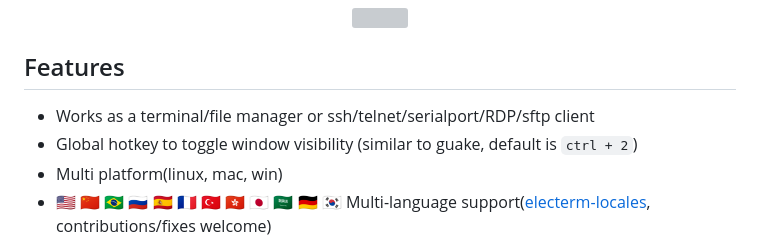
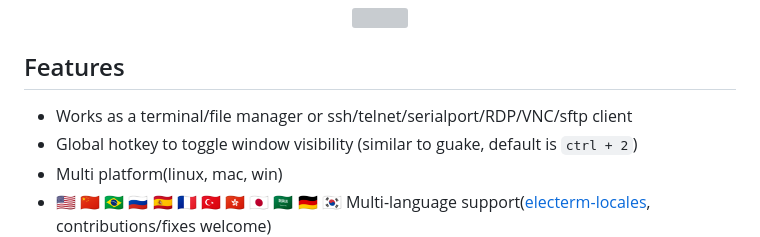
Before and after one commit to electerm/electerm-web, a Markdown page: README.md, the part around the change. Drawn GitHub-style; grey boxes are pictures that could not be loaded.

```diff
--- a/README.md
+++ b/README.md
@@ -25,7 +25,7 @@ Open-sourced terminal/ssh/telnet/serialport/sftp client(linux, mac, win).
 
 ## Features
 
-- Works as a terminal/file manager or ssh/telnet/serialport/RDP/sftp client
+- Works as a terminal/file manager or ssh/telnet/serialport/RDP/VNC/sftp client
 - Global hotkey to toggle window visibility (similar to guake, default is `ctrl + 2`)
 - Multi platform(linux, mac, win)
 - 🇺🇸 🇨🇳 🇧🇷 🇷🇺 🇪🇸 🇫🇷 🇹🇷 🇭🇰 🇯🇵 🇸🇦 🇩🇪 🇰🇷 Multi-language support([electerm-locales](https://github.com/electerm/electerm-locales), contributions/fixes welcome)
```
Also changed, not shown: README_cn.md (+1 -1 lines).
